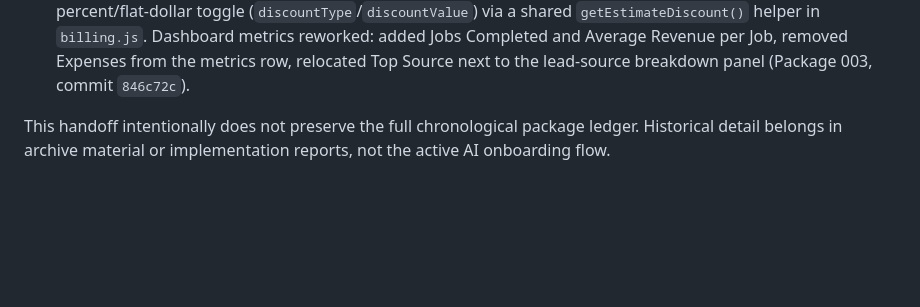
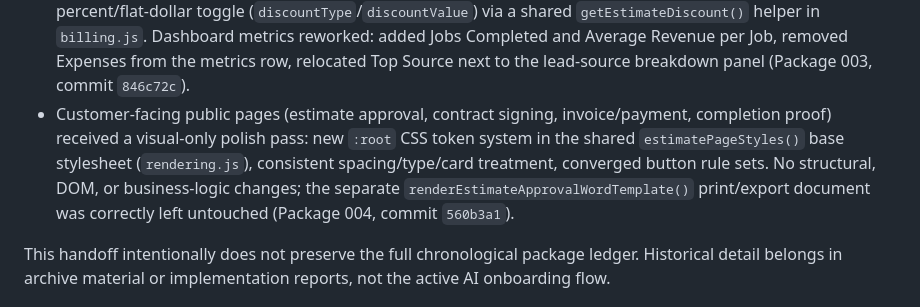
Before and after one commit to tonycg89/Pressure-FLow, a Markdown page: PRESSUREFLOW_AI_HANDOFF.md, the part around the change. Drawn GitHub-style; blank space fills up the shorter version.

```diff
--- a/PRESSUREFLOW_AI_HANDOFF.md
+++ b/PRESSUREFLOW_AI_HANDOFF.md
@@ -164,6 +164,7 @@ Current implementation status belongs in `PRESSUREFLOW_MASTER_STATUS.md`. At a h
 - Google OAuth durability guardrails.
 - Customer-facing mobile estimate/contract table layout fixes.
 - Estimate line/custom-service rate inputs accept any decimal precision. Estimate discounts support a percent/flat-dollar toggle (`discountType`/`discountValue`) via a shared `getEstimateDiscount()` helper in `billing.js`. Dashboard metrics reworked: added Jobs Completed and Average Revenue per Job, removed Expenses from the metrics row, relocated Top Source next to the lead-source breakdown panel (Package 003, commit `846c72c`).
+- Customer-facing public pages (estimate approval, contract signing, invoice/payment, completion proof) received a visual-only polish pass: new `:root` CSS token system in the shared `estimatePageStyles()` base stylesheet (`rendering.js`), consistent spacing/type/card treatment, converged button rule sets. No structural, DOM, or business-logic changes; the separate `renderEstimateApprovalWordTemplate()` print/export document was correctly left untouched (Package 004, commit `560b3a1`).
 
 This handoff intentionally does not preserve the full chronological package ledger. Historical detail belongs in archive material or implementation reports, not the active AI onboarding flow.
 
```
Also changed, not shown: NEXT_STEPS.md (+3 -3 lines), PRESSUREFLOW_MASTER_STATUS.md (+10 -0 lines).
